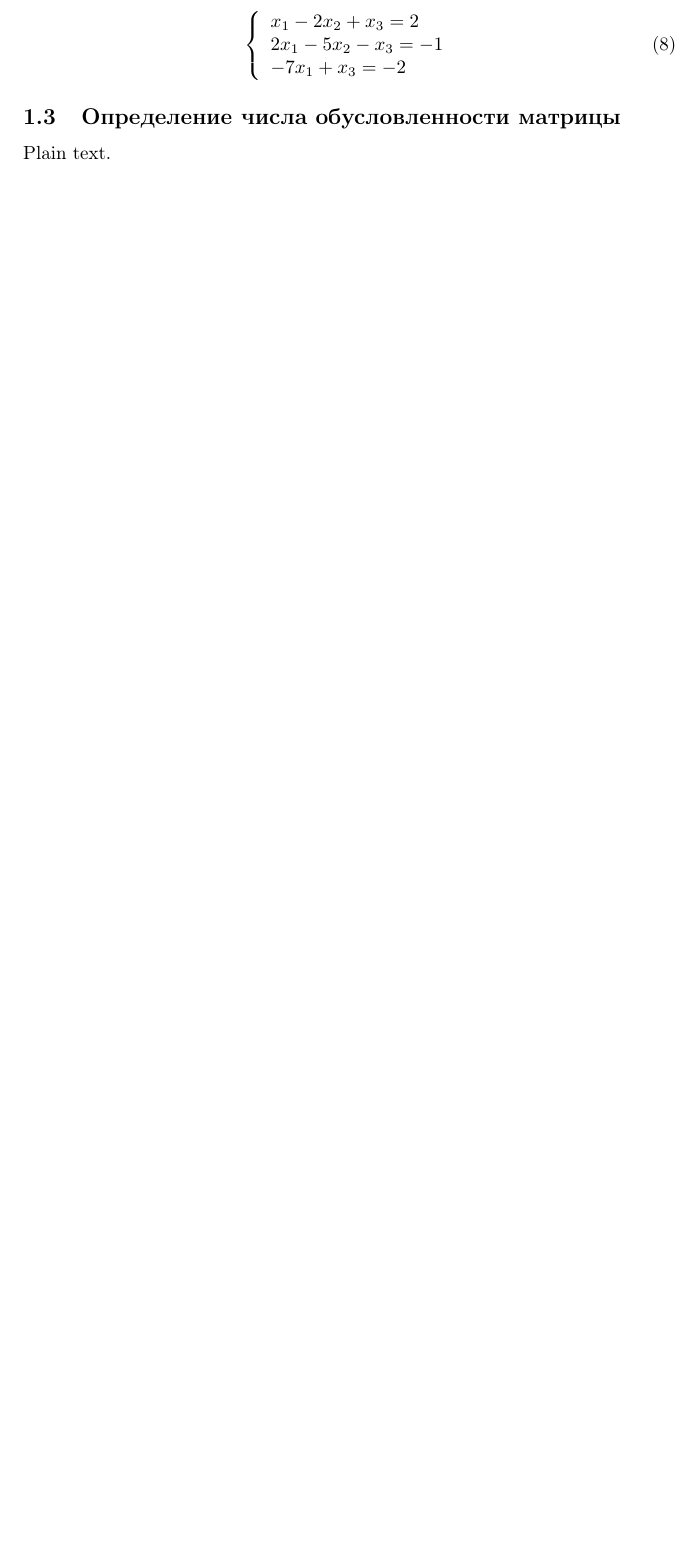
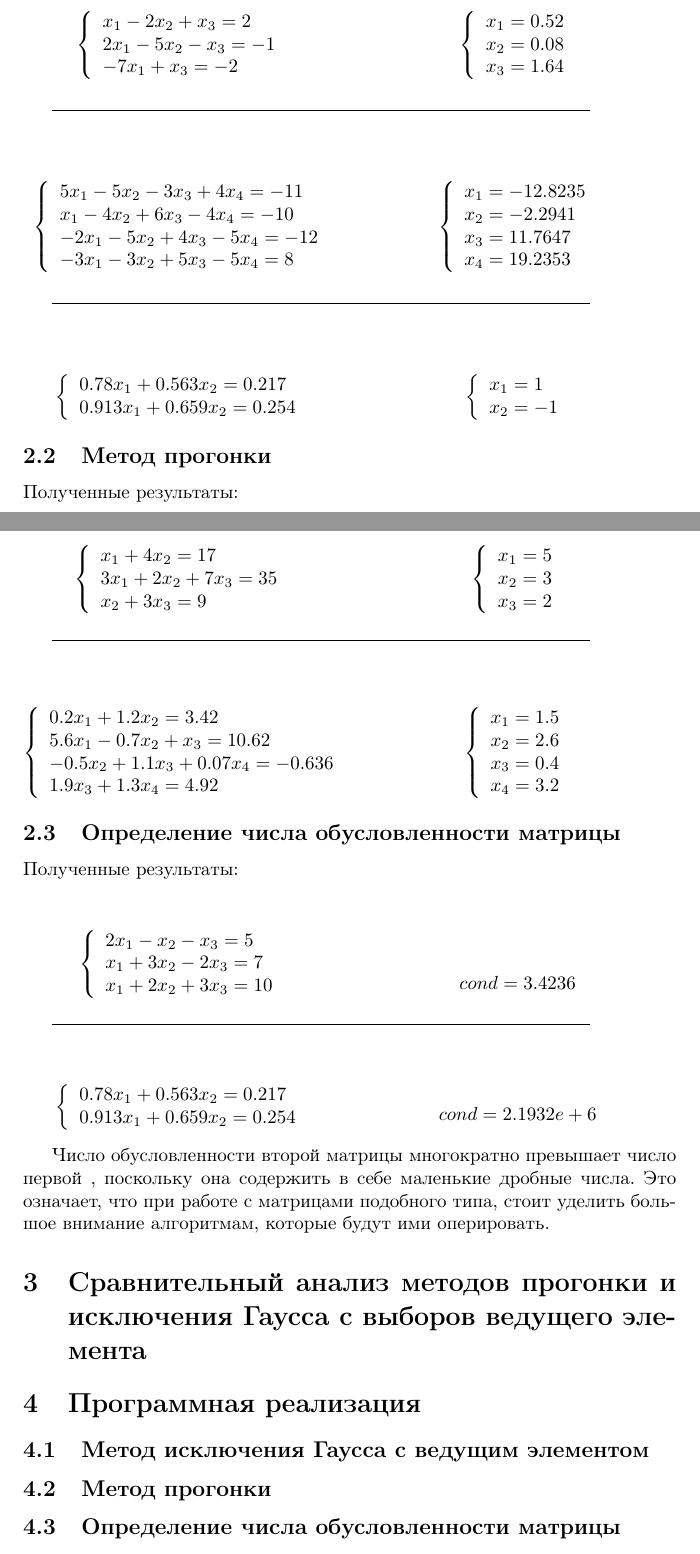
Before and after one commit to TeaTimeForever/numericalMethods, a LaTeX document (document.tex): part of page 4 of 4 before the commit and two parts of pages 4 and 5 of 5 after it, the two joined at a grey line, cut so that both start at the same text, the shorter picture padded with empty space. Compiled offline with pdfLaTeX.

Commit message:
changes in all methods + report updates

```diff
--- a/document.tex
+++ b/document.tex
@@ -5,9 +5,7 @@
 \usepackage{natbib}
 \usepackage{upquote}
 \usepackage{datetime}
-\newcommand{\mR}{\mathbf{R}}
-\newcommand{\mU}{\mathbf{U}}
-\newcommand{\mS}{\mathbf{S}}
+\usepackage{multicol}
 
 \title{Численные методы: Лабораторная работа №1}
 \author{Группа 4001BV: Карина Пилюшонока \and Александр Степанов \and Борис
@@ -99,2 +119 @@
 
-\begin{equation}\label{6th}
@@ -103,10 +127,130 @@ x_{1} - 2x_{2} + x_{3} = 2\\
   2x_{1} - 5x_{2} - x_{3} = -1\\
   -7x_{1} + x_{3} = -2\\
 \end{array} \right.
-\end{equation}
+\end{displaymath}
+
+\begin{displaymath}
+\left\{ \begin{array}{ll}
+  x_{1} = 0.52\\
+  x_{2} = 0.08\\
+  x_{3} = 1.64\\
+\end{array} \right.
+\end{displaymath}
+\end{multicols}
+\rule[1mm]{10cm}{0.1mm}
+\begin{multicols}{2}
+\begin{displaymath}
+  \left\{ \begin{array}{ll}
+  5x_{1} - 5x_{2} - 3x_{3} + 4x_{4} = -11\\
+  x_{1} - 4x_{2} + 6x_{3} - 4x_{4} = -10\\
+  -2x_{1} - 5x_{2} + 4x_{3} - 5x_{4} = -12\\
+  -3x_{1} - 3x_{2} + 5x_{3} - 5x_{4} = 8\\
+\end{array} \right.
+\end{displaymath}
+
+\begin{displaymath}
+\left\{ \begin{array}{ll}
+  x_{1} = -12.8235\\
+  x_{2} = -2.2941\\
+  x_{3} = 11.7647\\
+  x_{4} = 19.2353\\
+\end{array} \right.
+\end{displaymath}
+\end{multicols}
+\rule[1mm]{10cm}{0.1mm}
+\begin{multicols}{2}
+\begin{displaymath}
+  \left\{ \begin{array}{ll}
+  0.78x_{1} + 0.563x_{2} = 0.217\\
+  0.913x_{1} + 0.659x_{2} = 0.254\\
+\end{array} \right.
+\end{displaymath}
+
+\begin{displaymath}
+\left\{ \begin{array}{ll}
+  x_{1} = 1\\
+  x_{2} = -1\\
+\end{array} \right.
+\end{displaymath}
+\end{multicols}
+\subsection{Метод прогонки}
+Полученные результаты:
+\begin{multicols}{2}
+\begin{displaymath}
+  \left\{ \begin{array}{ll}
+  x_{1} + 4x_{2} = 17\\
+  3x_{1} + 2x_{2} + 7x_{3} = 35\\
+  x_{2} + 3x_{3} = 9\\
+\end{array} \right.
+\end{displaymath}
+
+\begin{displaymath}
+\left\{ \begin{array}{ll}
+  x_{1} = 5\\
+  x_{2} = 3\\
+  x_{3} = 2\\
+\end{array} \right.
+\end{displaymath}
+\end{multicols}
+\rule[1mm]{10cm}{0.1mm}
+\begin{multicols}{2}
+\begin{displaymath}
+  \left\{ \begin{array}{ll}
+  0.2x_{1} + 1.2x_{2} = 3.42\\
+  5.6x_{1} - 0.7x_{2} + x_{3} = 10.62\\
+  -0.5x_{2} + 1.1x_{3} + 0.07x_{4} = -0.636\\
+  1.9x_{3} + 1.3x_{4} = 4.92\\
+\end{array} \right.
+\end{displaymath}
+
+\begin{displaymath}
+\left\{ \begin{array}{ll}
+  x_{1} = 1.5\\
+  x_{2} = 2.6\\
+  x_{3} = 0.4\\
+  x_{4} = 3.2\\
+\end{array} \right.
+\end{displaymath}
+\end{multicols}
 
 \subsection{Определение числа обусловленности матрицы}
+Полученные результаты:
+\begin{multicols}{2}
+\begin{displaymath}
+  \left\{ \begin{array}{ll}
+  2x_{1} - x_{2} - x_{3}= 5\\
+  x_{1} + 3x_{2} - 2x_{3} = 7\\
+  x_{1} + 2x_{2} + 3x_{3} = 10\\
+\end{array} \right.
+\end{displaymath}
 
-Plain text.
+\begin{displaymath}
+  cond = 3.4236
+\end{displaymath}
+\end{multicols}
+\rule[1mm]{10cm}{0.1mm}
+\begin{multicols}{2}
+\begin{displaymath}
+  \left\{ \begin{array}{ll}
+  0.78x_{1} + 0.563x_{2} = 0.217\\
+  0.913x_{1} + 0.659x_{2} = 0.254\\
+\end{array} \right.
+\end{displaymath}
 
+\begin{displaymath}
+  cond = 2.1932e+6
+\end{displaymath}
+\end{multicols}
+Число обусловленности второй матрицы многократно превышает число первой
+, поскольку она содержить в себе маленькие дробные числа.
+Это означает, что при работе с матрицами подобного типа, стоит уделить
+большое внимание алгоритмам, которые будут ими оперировать.
+
+ \section{Сравнительный анализ методов прогонки и исключения Гаусса с
+выборов ведущего элемента}
+
+\section{Программная реализация}
+\subsection{Метод исключения Гаусса с ведущим элементом}
+\subsection{Метод прогонки}
+\subsection{Определение числа обусловленности матрицы}
 \end{document}
```
Also changed, not shown: document.tex (87 more changed lines), 2 other files. Lines whose indentation alone changed are shown as unchanged.
